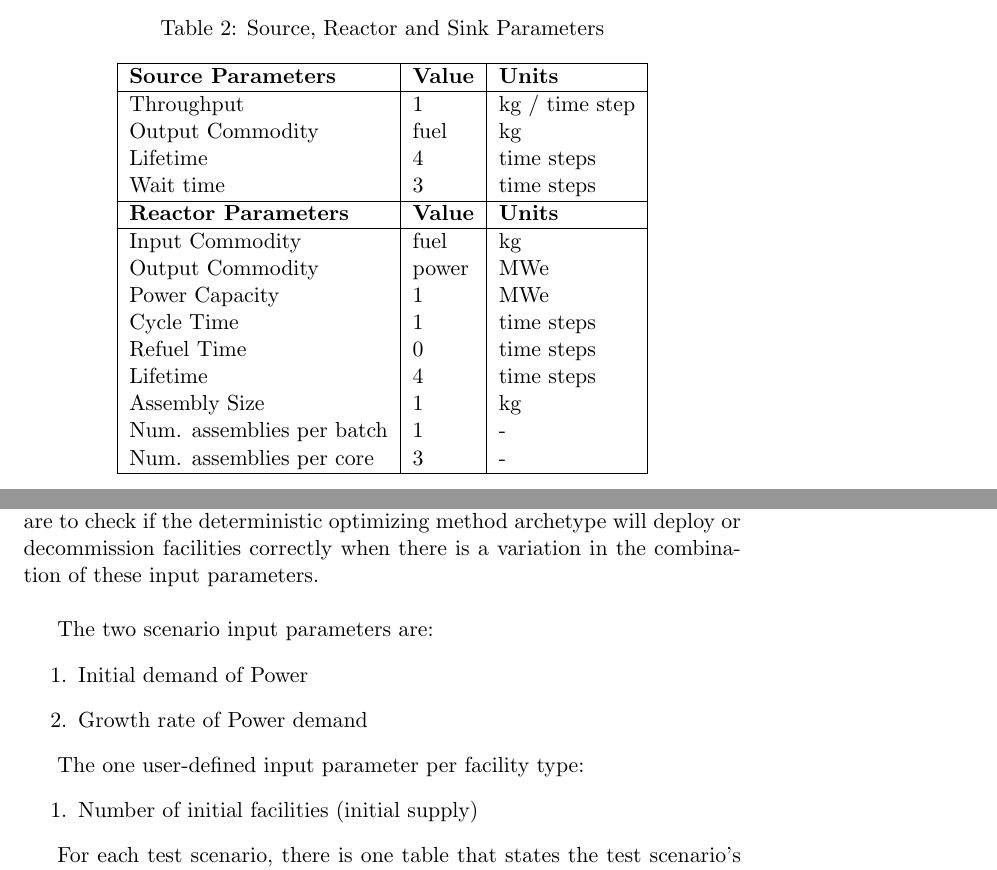
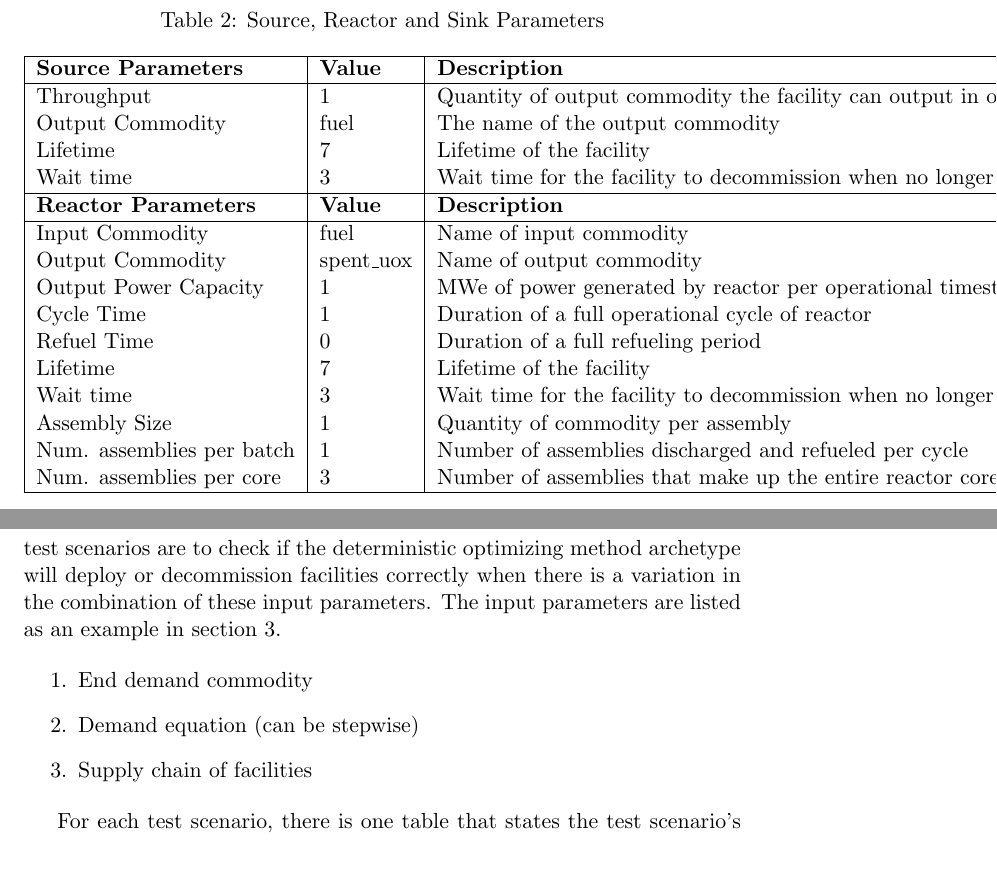
Before and after one commit to arfc/ddca_numerical_exp, a LaTeX document (docs/do/do_numerical_exp_report.tex): two parts of pages 4 and 6 of 11 before the commit and two parts of pages 5 and 7 of 11 after it, joined at a grey line, cut so that both start at the same text. Compiled offline with pdfLaTeX; a LaTeX package or settings file that is missing is left out.

Commit message:
minor edits to structure

```diff
--- a/docs/do/do_numerical_exp_report.tex
+++ b/docs/do/do_numerical_exp_report.tex
@@ -193,25 +203,26 @@ Table \ref{tab:testscenario} provides basic parameters for each test scenario. T
 	\label{tab:reactor}
 	\begin{tabular}{|l|l|l|}
 \hline
-\textbf{Source Parameters} & \textbf{Value} & \textbf{Units} \\
+\textbf{Source Parameters} & \textbf{Value} & \textbf{Description} \\
 \hline
-Throughput & 1 & kg / time step \\
-Output Commodity & fuel & kg\\
-Lifetime & 4 & time steps \\
-% what is this wait time
-Wait time & 3 & time steps \\
+Throughput & 1 & Quantity of output commodity the facility can output in one time step \\
+Output Commodity & fuel & The name of the output commodity\\
+Lifetime & 7 & Lifetime of the facility \\
+Wait time & 3 & Wait time for the facility to decommission when no longer needed \\
 \hline
-\textbf{Reactor Parameters} & \textbf{Value} & \textbf{Units} \\
+\textbf{Reactor Parameters} & \textbf{Value} & \textbf{Description} \\
 \hline
-Input Commodity & fuel & kg\\
-Output Commodity & power & MWe\\
-Power Capacity & 1& MWe \\
-Cycle Time & 1 & time steps \\
-Refuel Time & 0 & time steps \\
-Lifetime & 4 & time steps \\
-Assembly Size & 1 & kg \\
-Num. assemblies per batch & 1 & -\\
-Num. assemblies per core & 3 & - \\
+Input Commodity & fuel & Name of input commodity\\
+Output Commodity & spent\_uox & Name of output commodity\\
+Output Power Capacity & 1& MWe of power generated by reactor per operational timestep\\
+Cycle Time & 1 & Duration of a full operational cycle of reactor\\
+Refuel Time & 0 & Duration of a full refueling period \\
+Lifetime & 7 & Lifetime of the facility \\
+Wait time & 3 & Wait time for the facility to decommission when no longer needed \\
+Assembly Size & 1 & Quantity of commodity per assembly \\
+Num. assemblies per batch & 1 & Number of assemblies discharged and refueled per cycle\\
+Num. assemblies per core & 3 & Number of assemblies that make up the entire reactor core \\
+
 \hline
 	\end{tabular}
 \end{table}
@@ -252,26 +263,26 @@ The tests are split into test A types and test B types. Test A refers to the tes
 
 The tests listed below are unique to the deterministic optimizing algorithm. The tests written in the non-optimizing algorithm report will also be used to test the deterministic optimizing algorithm but are not listed in this report.
 
-The prediction algorithm for the deterministic optimizing method has two user-defined input parameters for the scenario and one user-defined input parameter per facility type present. The aim of the various test scenarios are to check if the deterministic optimizing method archetype will deploy or decommission facilities correctly when there is a variation in the combination of these input parameters.  \\
+The prediction algorithm for the deterministic optimizing method has three user-defined input parameters for the scenario.
+The aim of the various test scenarios are to check if the
+deterministic optimizing method archetype will deploy or decommission facilities correctly when there is a variation
+in the combination of these input parameters. The input parameters are listed as an example in section \ref{sec:config}.
 
-% This should be melted into the input parameters section
-% We should deviate away from growth rate -> stepwise functions
-The two scenario input parameters are:
 \begin{enumerate}
-	\item Initial demand of Power
-	\item Growth rate of Power demand
-\end{enumerate}
-
-The one user-defined input parameter per facility type:
-\begin{enumerate}
-	\item Number of initial facilities (initial supply)
+	\item End demand commodity
+	\item Demand equation (can be stepwise)
+	\item Supply chain of facilities
 \end{enumerate}
 
 For each test scenario, there is one table that states the test scenario's input parameters and another table that states the exact analytical solution.
 
-Additionally, we created base tests that pass when the supply meets the demand within a given facility number tolerance. In other words, when the supply exceeds the demand by the specified tolerance quantity, the test still passes. For this numerical experiment, the tolerance is set to one facility. For example in test A-1, the expected total number facilities deployed is 1, and since the facility over-prediction tolerance is 1, the acceptable range of total number of facilities $(x)$ deployed in the entire test scenario is $1<x<2$. If the total number of facilities deployed is within this range, the base case test will pass. Note that there is no tolerance for under-supplying.
+Additionally, we created base tests that pass when the supply meets the demand within a given facility number tolerance.
+In other words, when the supply exceeds the demand by the specified tolerance quantity, the test still passes.
+For this numerical experiment, the tolerance is set to one facility. For example in test A-1, the expected
+total number facilities deployed is 1, and since the facility over-prediction tolerance is 1, the acceptable
+range of total number of facilities $(x)$ deployed in the entire test scenario is $1<x<2$. If the total
+number of facilities deployed is within this range, the base case test will pass. Note that there is no tolerance for under-supplying.
 
-% why does it start from a3-1?
 \subsection{Test A3-1}
 The goal of test A3-1 is to determine is a source facility is deployed when the lifetime of another is ending to meet the upcoming loss of power supply.
 Table \ref{tab:testa3-1} shows the input parameters of the source facility in the test scenario. Table \ref{tab:testa3-1ana} shows the expected analytical solution based on the test scenario. Table \ref{tab:testa3-1base} shows the accepted range of total number of facilities deployed and decommissioned over the test scenario which will pass the base test, which factors in the facility over or under prediction tolerance of 1.
```
Also changed, not shown: docs/do/do_numerical_exp_report.tex (14 more changed lines).
